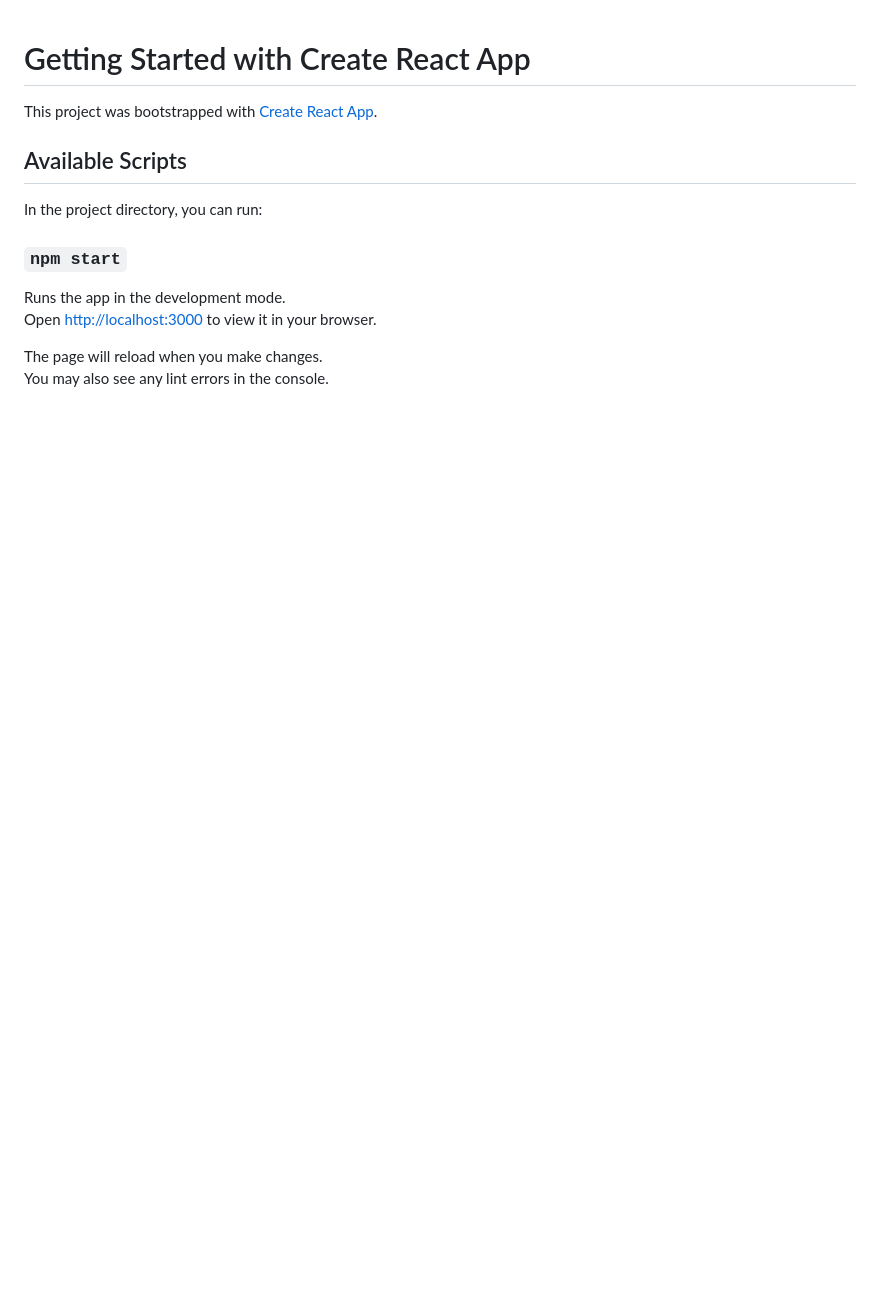
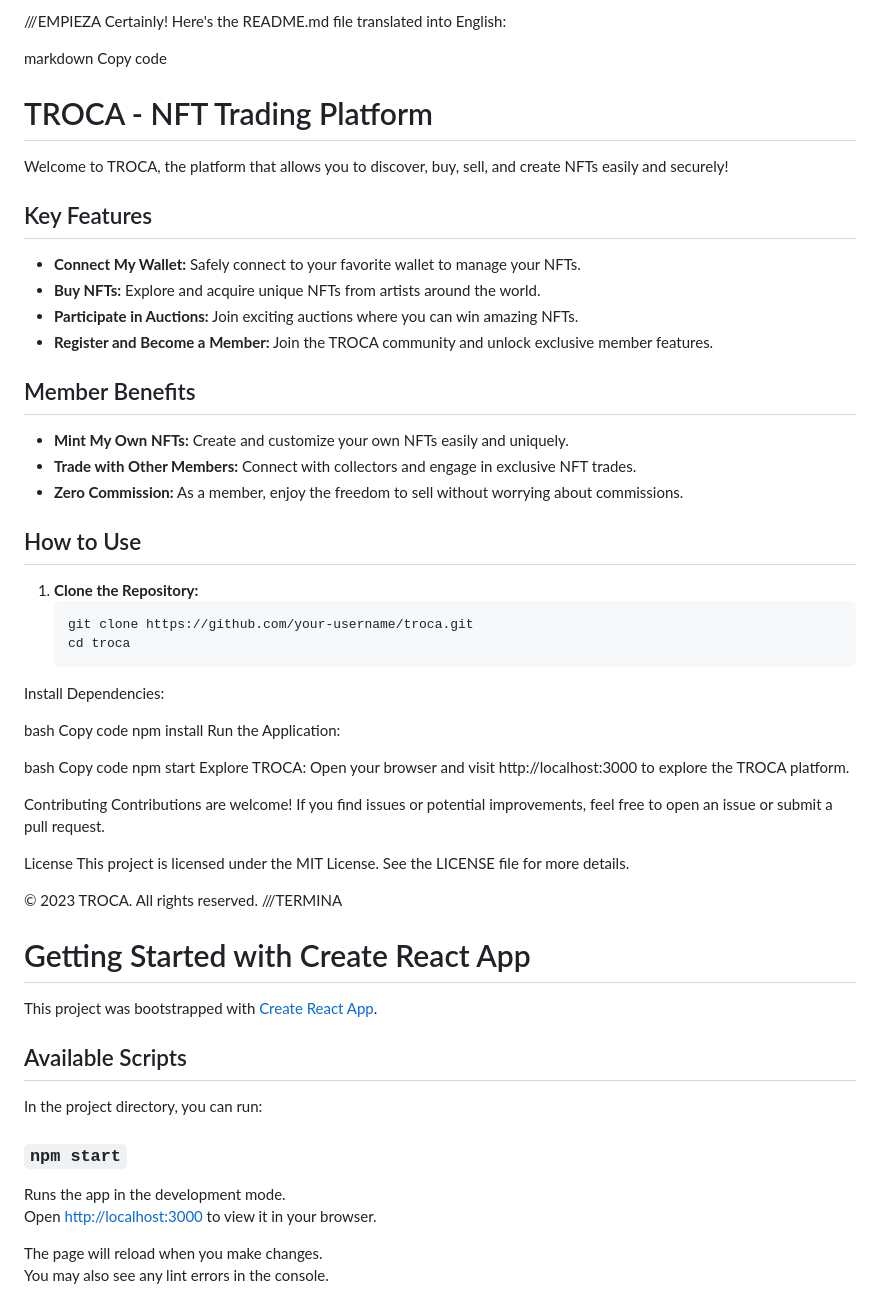
Before and after one commit to mnava1418/troca, a Markdown page: trocafront/README.md, the part around the change. GitHub-like rendering; blank space fills up the shorter version.

Commit message:
UPDATE: readme page

````diff
--- a/trocafront/README.md
+++ b/trocafront/README.md
@@ -1,3 +1,54 @@
+///EMPIEZA
+Certainly! Here's the README.md file translated into English:
+
+markdown
+Copy code
+# TROCA - NFT Trading Platform
+
+Welcome to TROCA, the platform that allows you to discover, buy, sell, and create NFTs easily and securely!
+
+## Key Features
+
+- **Connect My Wallet:** Safely connect to your favorite wallet to manage your NFTs.
+- **Buy NFTs:** Explore and acquire unique NFTs from artists around the world.
+- **Participate in Auctions:** Join exciting auctions where you can win amazing NFTs.
+- **Register and Become a Member:** Join the TROCA community and unlock exclusive member features.
+
+## Member Benefits
+
+- **Mint My Own NFTs:** Create and customize your own NFTs easily and uniquely.
+- **Trade with Other Members:** Connect with collectors and engage in exclusive NFT trades.
+- **Zero Commission:** As a member, enjoy the freedom to sell without worrying about commissions.
+
+## How to Use
+
+1. **Clone the Repository:**
+   ```bash
+   git clone https://github.com/your-username/troca.git
+   cd troca
+Install Dependencies:
+
+bash
+Copy code
+npm install
+Run the Application:
+
+bash
+Copy code
+npm start
+Explore TROCA:
+Open your browser and visit http://localhost:3000 to explore the TROCA platform.
+
+Contributing
+Contributions are welcome! If you find issues or potential improvements, feel free to open an issue or submit a pull request.
+
+License
+This project is licensed under the MIT License. See the LICENSE file for more details.
+
+© 2023 TROCA. All rights reserved.
+///TERMINA
+
+
 # Getting Started with Create React App
 
 This project was bootstrapped with [Create React App](https://github.com/facebook/create-react-app).
````
